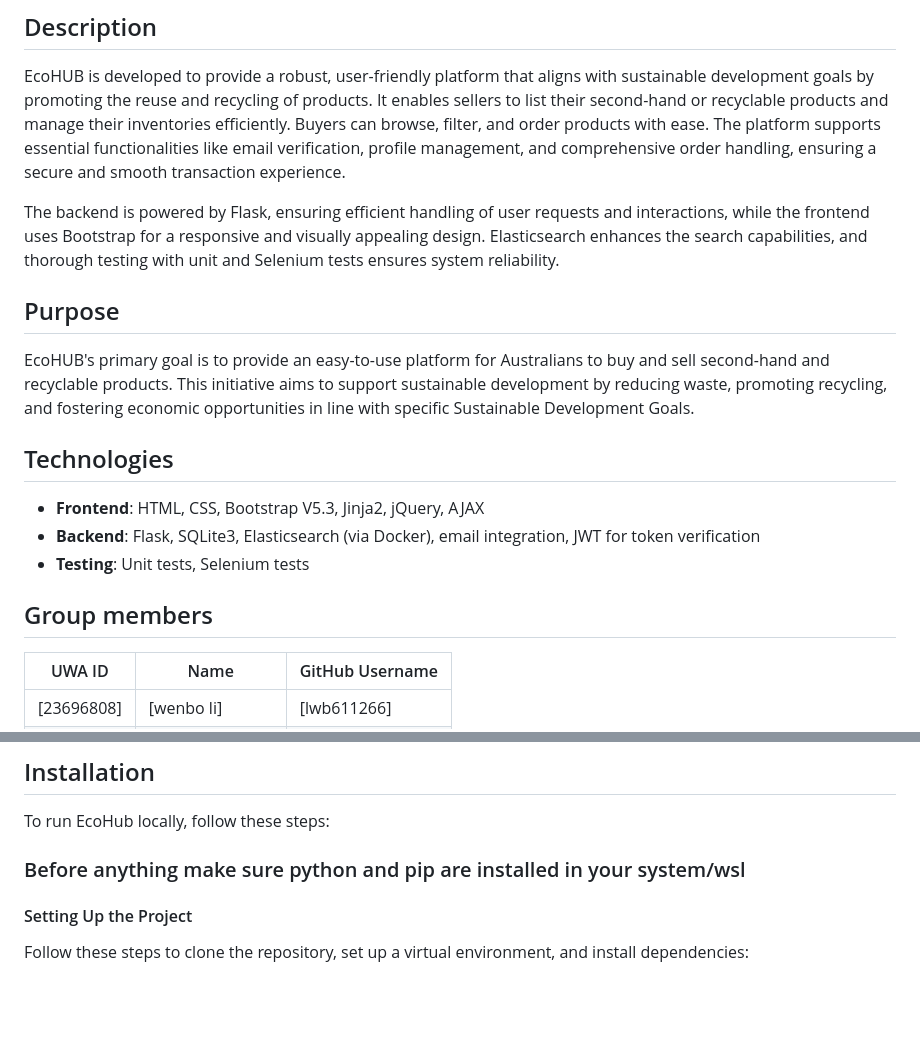
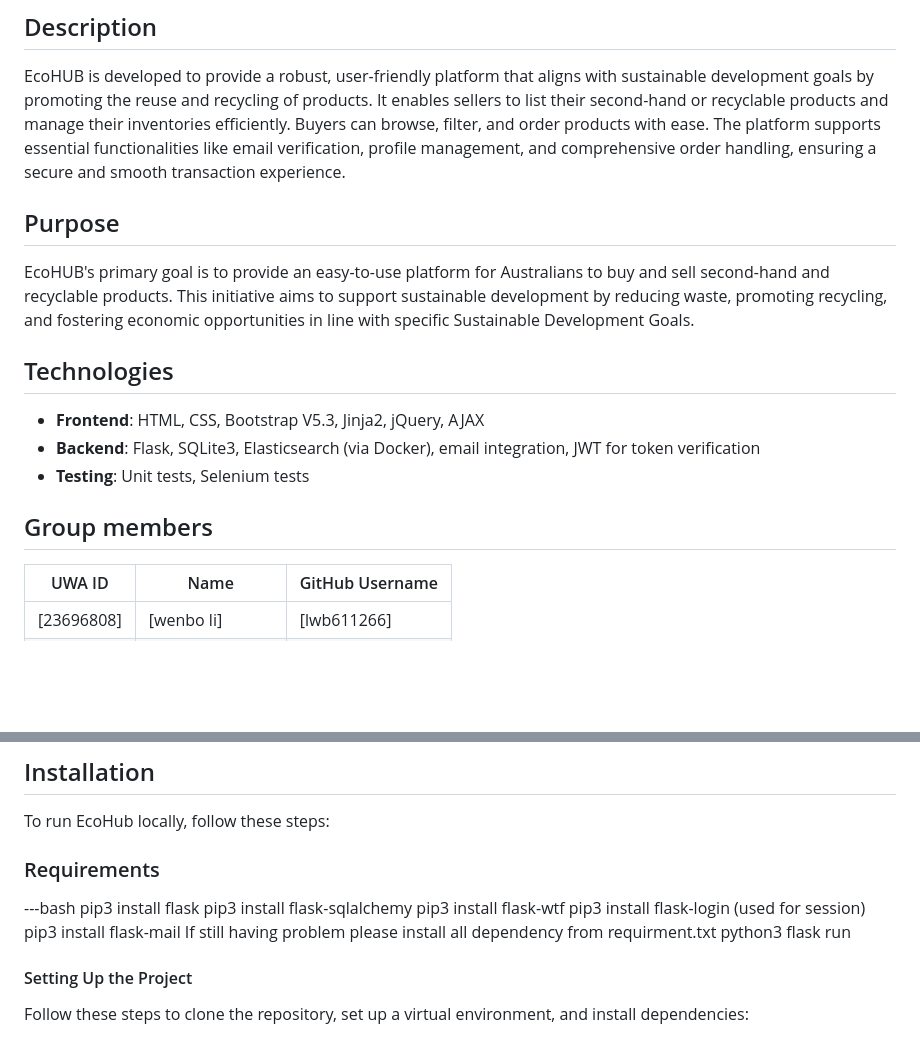
Before and after one commit to JiayangYing/CITS3403_PRO, a Markdown page: README.md, 2 parts joined by grey strips. Rendered like a GitHub page; blank space fills up the shorter version.

```diff
--- a/README.md
+++ b/README.md
@@ -3,21 +3,13 @@
 ## Description
 
 EcoHUB is developed to provide a robust, user-friendly platform that aligns with sustainable development goals by promoting the reuse and recycling of products. It enables sellers to list their second-hand or recyclable products and manage their inventories efficiently. Buyers can browse, filter, and order products with ease. The platform supports essential functionalities like email verification, profile management, and comprehensive order handling, ensuring a secure and smooth transaction experience.
-
-The backend is powered by Flask, ensuring efficient handling of user requests and interactions, while the frontend uses Bootstrap for a responsive and visually appealing design. Elasticsearch enhances the search capabilities, and thorough testing with unit and Selenium tests ensures system reliability.
-
 ## Purpose
-
 EcoHUB's primary goal is to provide an easy-to-use platform for Australians to buy and sell second-hand and recyclable products. This initiative aims to support sustainable development by reducing waste, promoting recycling, and fostering economic opportunities in line with specific Sustainable Development Goals.
-
 ## Technologies
-
 - **Frontend**: HTML, CSS, Bootstrap V5.3, Jinja2, jQuery, AJAX
 - **Backend**: Flask, SQLite3, Elasticsearch (via Docker), email integration, JWT for token verification
 - **Testing**: Unit tests, Selenium tests
-
 ## Group members
-
 | UWA ID | Name          | GitHub Username |
 |--------|---------------|-----------------|
 | [23696808] | [wenbo li]        | [lwb611266]|
@@ -27,8 +19,15 @@ EcoHUB's primary goal is to provide an easy-to-use platform for Australians to b
 
 ## Installation
 To run EcoHub locally, follow these steps:
-
-### Before anything make sure python and pip are installed in your system/wsl
+### Requirements
+---bash
+pip3 install flask
+pip3 install flask-sqlalchemy
+pip3 install flask-wtf
+pip3 install flask-login (used for session)
+pip3 install flask-mail
+If still having problem please install all dependency from requirment.txt
+python3 flask run
 
 #### Setting Up the Project
 Follow these steps to clone the repository, set up a virtual environment, and install dependencies:
```
Also changed, not shown: other parts of README.md (+0 -35 lines).
